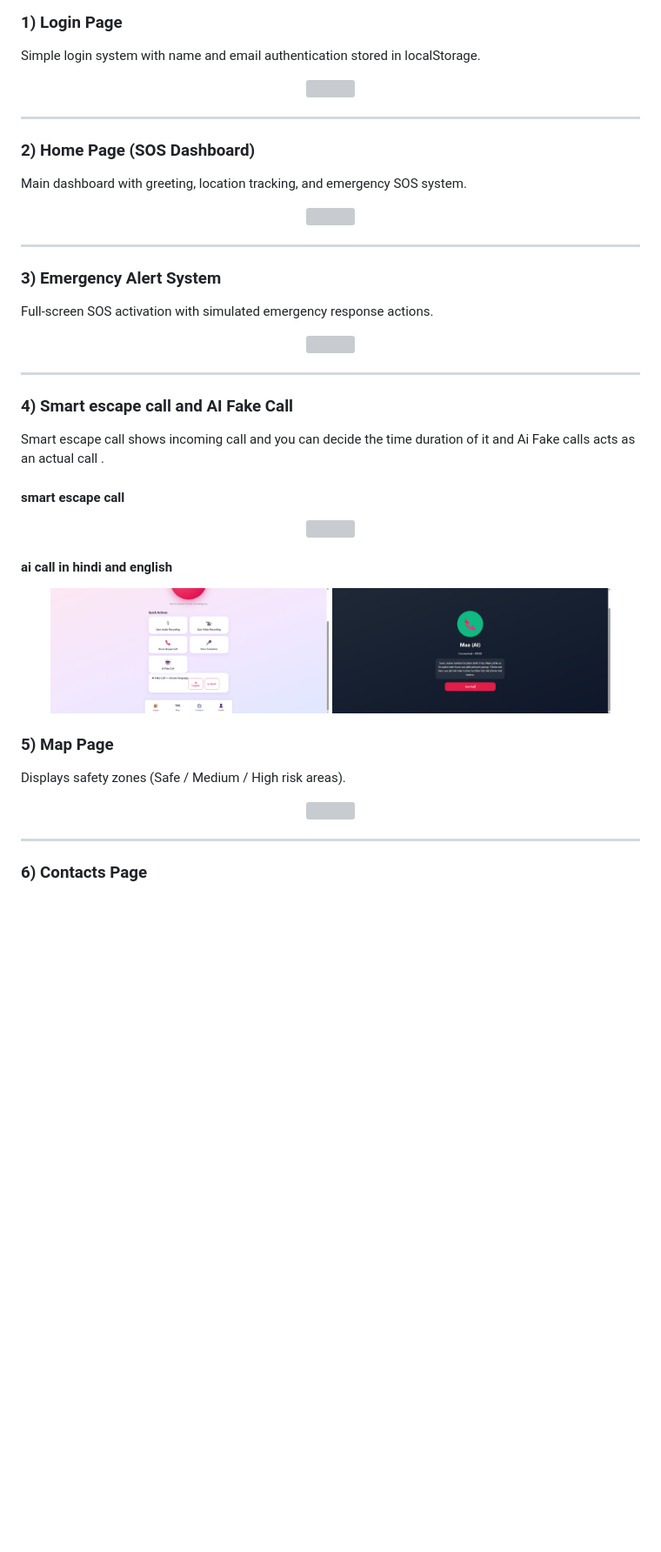
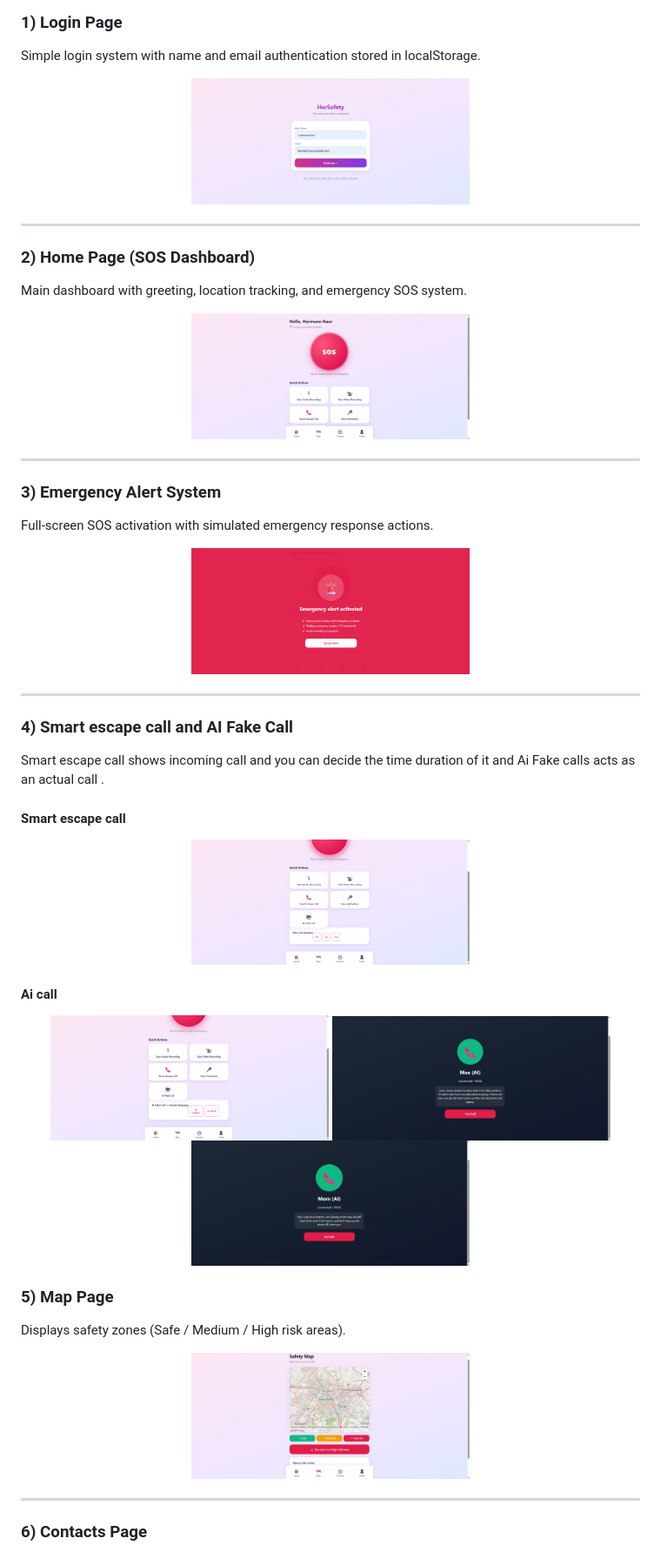
Before and after one commit to harmannmahna/HerSafety, a Markdown page: README.md, the part around one of its changes. Shown at 87% size. GitHub-like rendering; blank space fills up the shorter version; grey boxes are pictures that could not be loaded.

```diff
--- a/README.md
+++ b/README.md
@@ -161,7 +161,7 @@ HerSafety/
 Simple login system with name and email authentication stored in localStorage.
 
 <div align="center">
-  <img src="assets/loginher.png" width="45%">
+  <img src="loginher.png" width="45%">
 </div>
 
 ---
@@ -170,7 +170,7 @@ Simple login system with name and email authentication stored in localStorage.
 Main dashboard with greeting, location tracking, and emergency SOS system.
 
 <div align="center">
-  <img src="assets/homepage.png" width="45%">
+  <img src="homepage.png" width="45%">
 </div>
 
 ---
@@ -179,28 +179,29 @@ Main dashboard with greeting, location tracking, and emergency SOS system.
 Full-screen SOS activation with simulated emergency response actions.
 
 <div align="center">
-  <img src="assets/alert.png" width="45%">
+  <img src="alert.png" width="45%">
 </div>
 
 ---
 ### 4) Smart escape call and AI Fake Call
 Smart escape call shows incoming call and you can decide the time duration of it and Ai Fake calls acts as an actual call .
-#### smart escape call
+#### Smart escape call
 <div align="center">
-  <img src="assets/smartescapecall.png" width="45%">
+  <img src="smartescapecall.png" width="45%">
 </div>
 
-#### ai call in hindi and english
+#### Ai call
 <div align="center">
   <img src="aifakecall.png" width="45%">
   <img src="hindifakecall.png" width="45%">
+ <img src="callinenglish.png" width="45%">
 </div>
 
 ### 5) Map Page
 Displays safety zones (Safe / Medium / High risk areas).
 
 <div align="center">
-  <img src="assets/safetymap.png" width="45%">
+  <img src="safetymap.png" width="45%">
 </div>
 
 ---
```
Also changed, not shown: other parts of README.md (+2 -2 lines).
